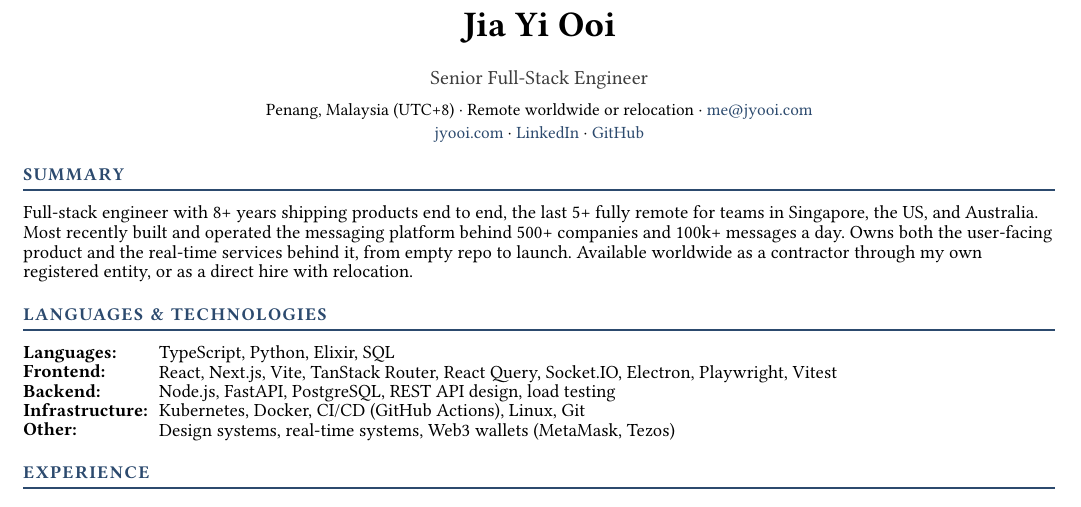
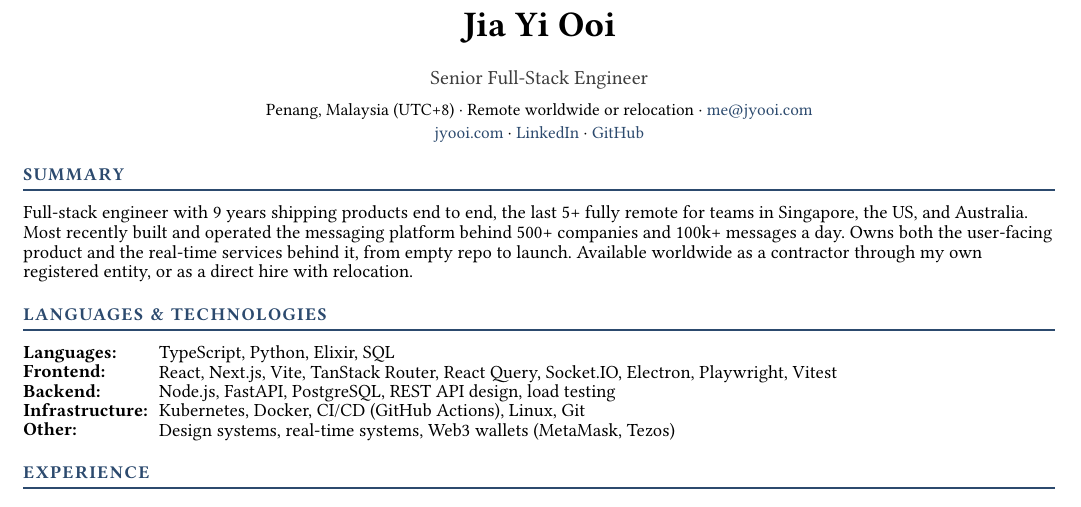
Before and after one commit to jyooi/jyooi.github.io, a Typst document (resume/fullstack.typ): part of the page, cut so that both start at the same text. Compiled offline with Typst 0.15.

Commit message:
docs: state nine years of shipping products in the resume summary

```diff
--- a/resume/fullstack.typ
+++ b/resume/fullstack.typ
@@ -8,7 +8,7 @@
 #header[Senior Full-Stack Engineer]
 
 #section("Summary")
-Full-stack engineer with 8+ years shipping products end to end, the last 5+ fully remote for teams in Singapore, the US, and Australia. Most recently built and operated the messaging platform behind 500+ companies and 100k+ messages a day. Owns both the user-facing product and the real-time services behind it, from empty repo to launch. Available worldwide as a contractor through my own registered entity, or as a direct hire with relocation.
+Full-stack engineer with 9 years shipping products end to end, the last 5+ fully remote for teams in Singapore, the US, and Australia. Most recently built and operated the messaging platform behind 500+ companies and 100k+ messages a day. Owns both the user-facing product and the real-time services behind it, from empty repo to launch. Available worldwide as a contractor through my own registered entity, or as a direct hire with relocation.
 
 #section("Languages & Technologies")
 #grid(
```
Also changed, not shown: 1 other file.
